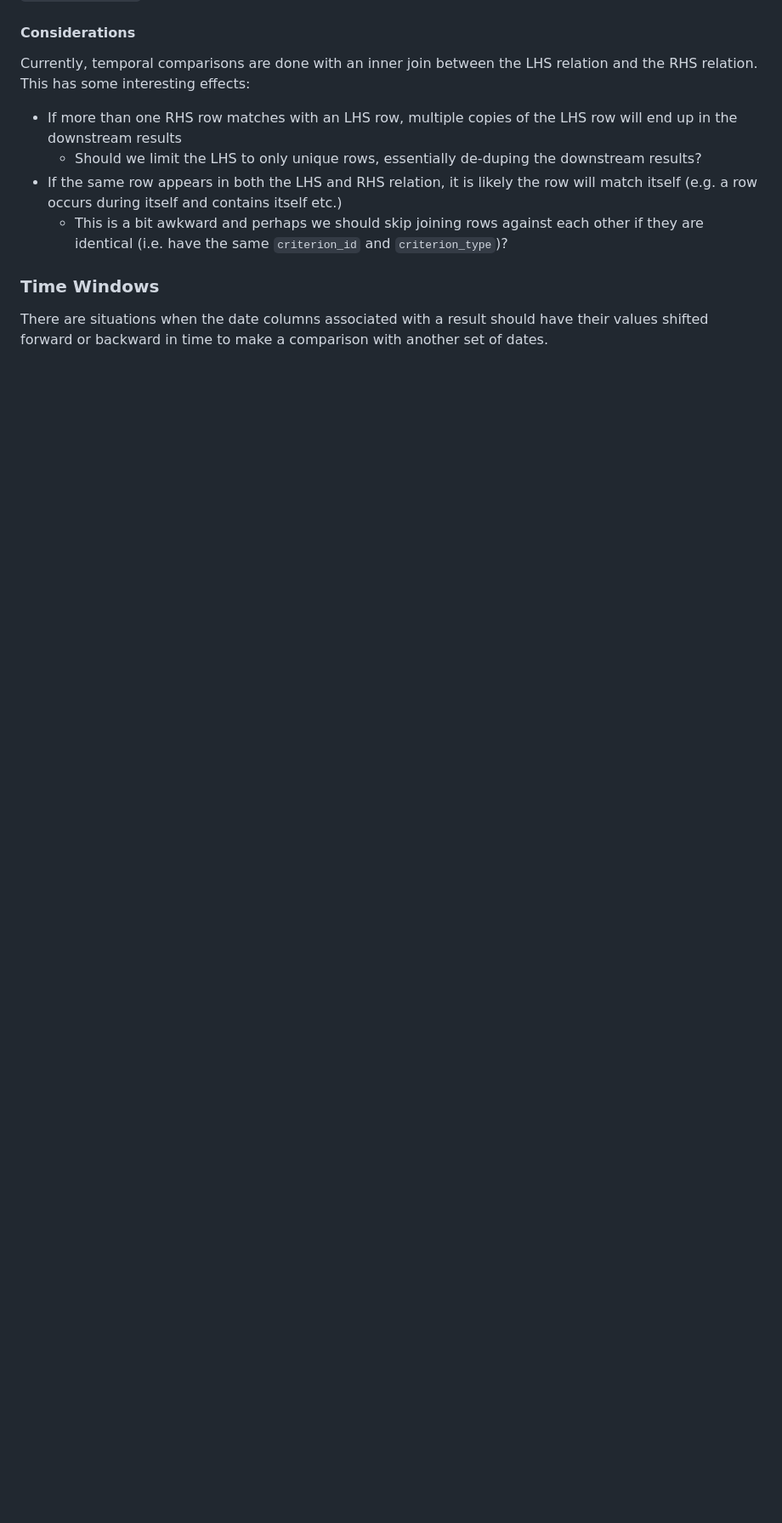
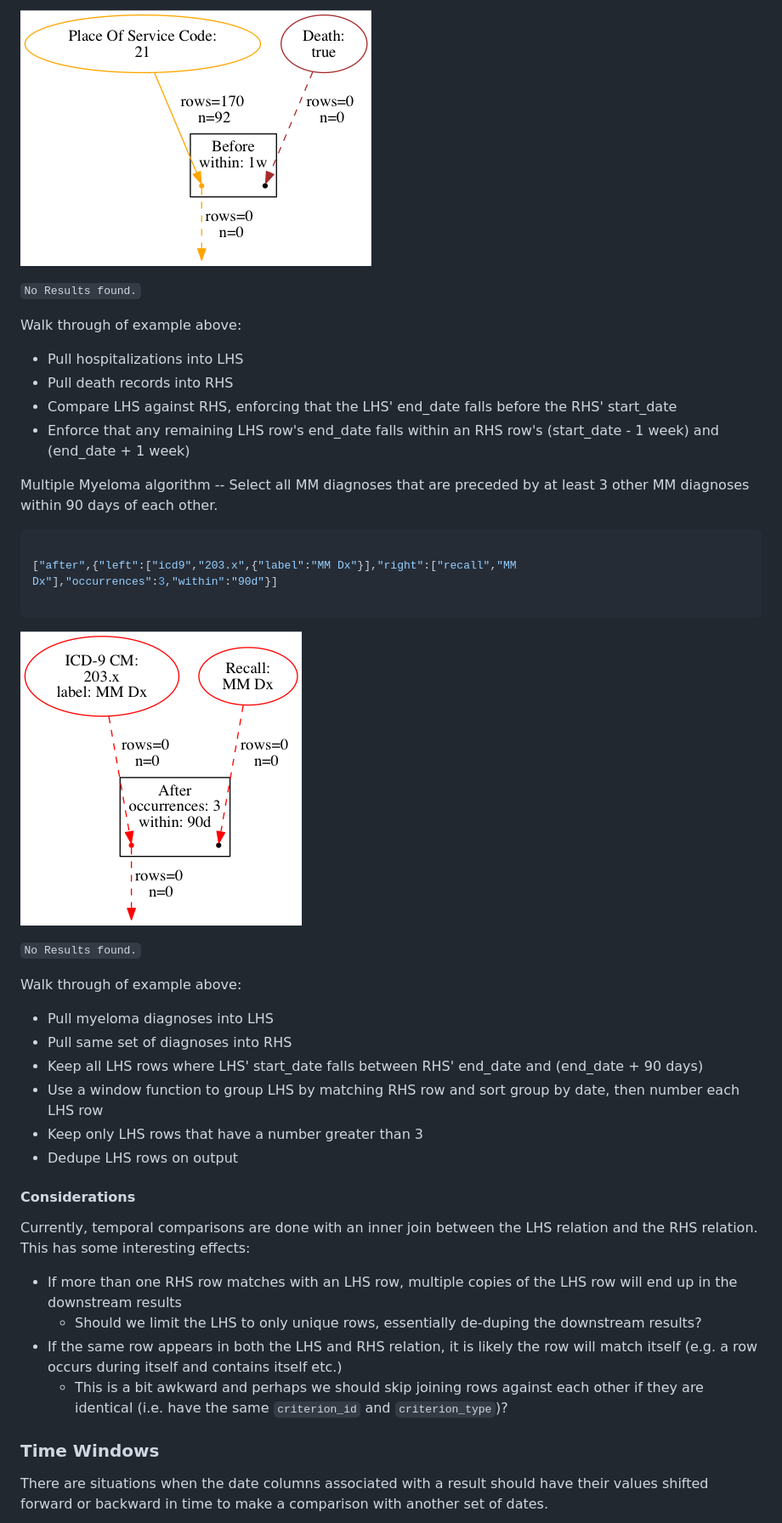
Before and after one commit to outcomesinsights/conceptql_spec, a Markdown page: README.md, the part around one of its changes. Shown at 85% size. GitHub-like rendering; pictures changed too: README/045919c177d6fbc9eba778720d1f847fd0132246fd9e06bb8a7a972e021ada87.png (added), README/13787ea8aea45ec8e606befcfa542c85b309e40edb9c58d2253c01b0e0514920.png (added); blank space fills up the shorter version.

Commit message:
Add section on within, at_least, and occurrences

````diff
--- a/README.md
+++ b/README.md
@@ -989,3 +1038,35 @@ If this is not the behavior you desire, use one of the sequence operators to sel
+![](README/13787ea8aea45ec8e606befcfa542c85b309e40edb9c58d2253c01b0e0514920.png)
+
+```No Results found.```
+
+Walk through of example above:
+
+- Pull hospitalizations into LHS
+- Pull death records into RHS
+- Compare LHS against RHS, enforcing that the LHS' end_date falls before the RHS' start_date
+- Enforce that any remaining LHS row's end_date falls within an RHS row's (start_date - 1 week) and (end_date + 1 week)
+
+Multiple Myeloma algorithm -- Select all MM diagnoses that are preceded by at least 3 other MM diagnoses within 90 days of each other.
+
+```JSON
+
+["after",{"left":["icd9","203.x",{"label":"MM Dx"}],"right":["recall","MM Dx"],"occurrences":3,"within":"90d"}]
+
+```
+
+![](README/045919c177d6fbc9eba778720d1f847fd0132246fd9e06bb8a7a972e021ada87.png)
+
+```No Results found.```
+
+Walk through of example above:
+
+- Pull myeloma diagnoses into LHS
+- Pull same set of diagnoses into RHS
+- Keep all LHS rows where LHS' start_date falls between RHS' end_date and (end_date + 90 days)
+- Use a window function to group LHS by matching RHS row and sort group by date, then number each LHS row
+- Keep only LHS rows that have a number greater than 3
+- Dedupe LHS rows on output
+
 #### Considerations
 
 Currently, temporal comparisons are done with an inner join between the LHS relation and the RHS relation.  This has some interesting effects:
````
Also changed, not shown: other parts of README.md (+59 -0 lines), README/11c32a8cafe37b6b8829f589fc481e16ec293ac9789d73eea430ff5d343769bb.png (added), 1 other file.
